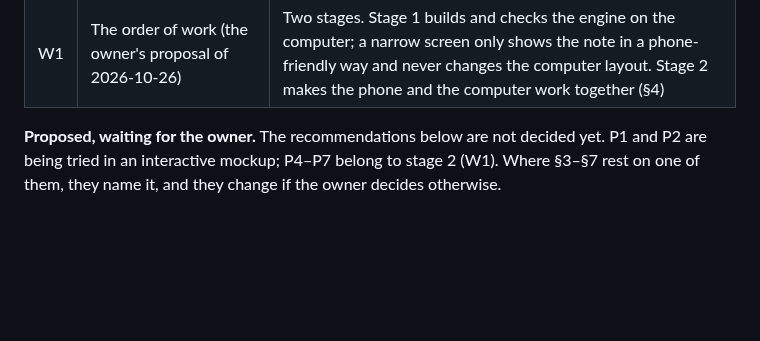
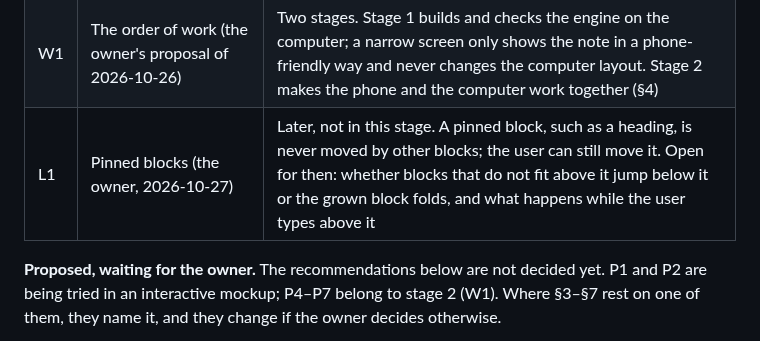
Before and after one commit to Yokogamma/baobook, a Markdown page: docs/LAYOUT-MODEL.md, the part around the change. Rendered like a GitHub page; blank space fills up the shorter version.

Commit message:
Layout plan: pinned blocks are noted for a later stage
Co-Authored-By: Claude Opus 5.5 <noreply@anthropic.com>
Claude-Session: https://claude.ai/code/session_01ESdhoVwwkS2ttb1WyLgNHx

```diff
--- a/docs/LAYOUT-MODEL.md
+++ b/docs/LAYOUT-MODEL.md
@@ -24,6 +24,7 @@ Today the layout lives in `public/index.html` (geometry 2328–2361, sweep 2375
 | H6 | Long blocks on a phone | Also fold to 10 rows, in the view only; the computer does not see it |
 | N1 | An area inside an area (P3, decided on 2026-10-26) | Not now. The engine is written recursively, the interface keeps one level, and the plan does not grow with it |
 | W1 | The order of work (the owner's proposal of 2026-10-26) | Two stages. Stage 1 builds and checks the engine on the computer; a narrow screen only shows the note in a phone-friendly way and never changes the computer layout. Stage 2 makes the phone and the computer work together (§4) |
+| L1 | Pinned blocks (the owner, 2026-10-27) | Later, not in this stage. A pinned block, such as a heading, is never moved by other blocks; the user can still move it. Open for then: whether blocks that do not fit above it jump below it or the grown block folds, and what happens while the user types above it |
 
 **Proposed, waiting for the owner.** The recommendations below are not decided yet. P1 and P2 are being tried in an interactive mockup; P4–P7 belong to stage 2 (W1). Where §3–§7 rest on one of them, they name it, and they change if the owner decides otherwise.
 
```
